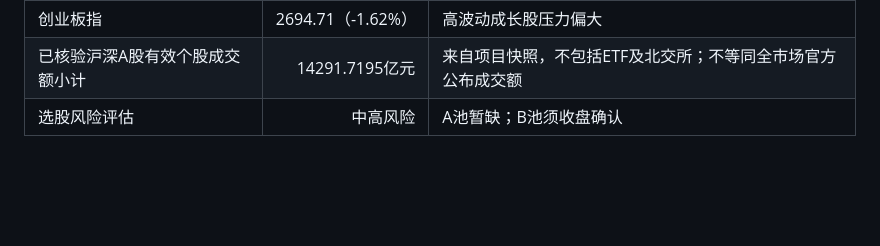
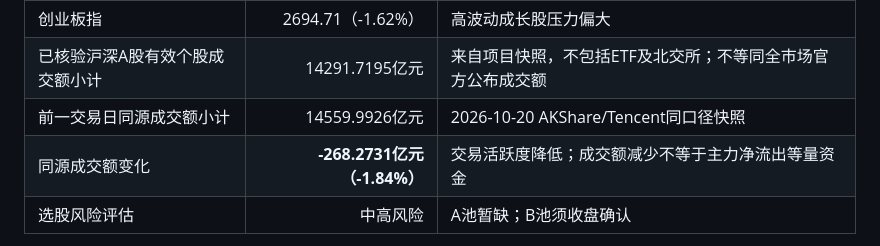
Before and after one commit to Dicky-L/a-share-radar, a Markdown page: reports/2026-10-21.md, the part around the change. Drawn GitHub-style; blank space fills up the shorter version.

Commit message:
data: add verified comparable Oct20-to-Oct21 turnover change to today's stock-selection brief

```diff
--- a/reports/2026-10-21.md
+++ b/reports/2026-10-21.md
@@ -18,6 +18,8 @@ preview: A池暂缺；B池生益科技600183、沪电股份002463、兴森科技
 | 深证成指 | 11704.35（-0.82%） | 中小市值方向分化 |
 | 创业板指 | 2694.71（-1.62%） | 高波动成长股压力偏大 |
 | 已核验沪深A股有效个股成交额小计 | 14291.7195亿元 | 来自项目快照，不包括ETF及北交所；不等同全市场官方公布成交额 |
+| 前一交易日同源成交额小计 | 14559.9926亿元 | 2026-10-20 AKShare/Tencent同口径快照 |
+| 同源成交额变化 | **-268.2731亿元（-1.84%）** | 交易活跃度降低；成交额减少不等于主力净流出等量资金 |
 | 选股风险评估 | 中高风险 | A池暂缺；B池须收盘确认 |
 
 主要产业线索：数据要素、物理AI、数字媒体与部分通信/PCB活跃，但存在涨停后追高风险；电池与新能源板块承压。不把板块价格涨幅直接当成主力净流入证明；各供应商的主力资金估算口径不同，**缺少同口径双日行业成交额/净流数据不补造**。
```
